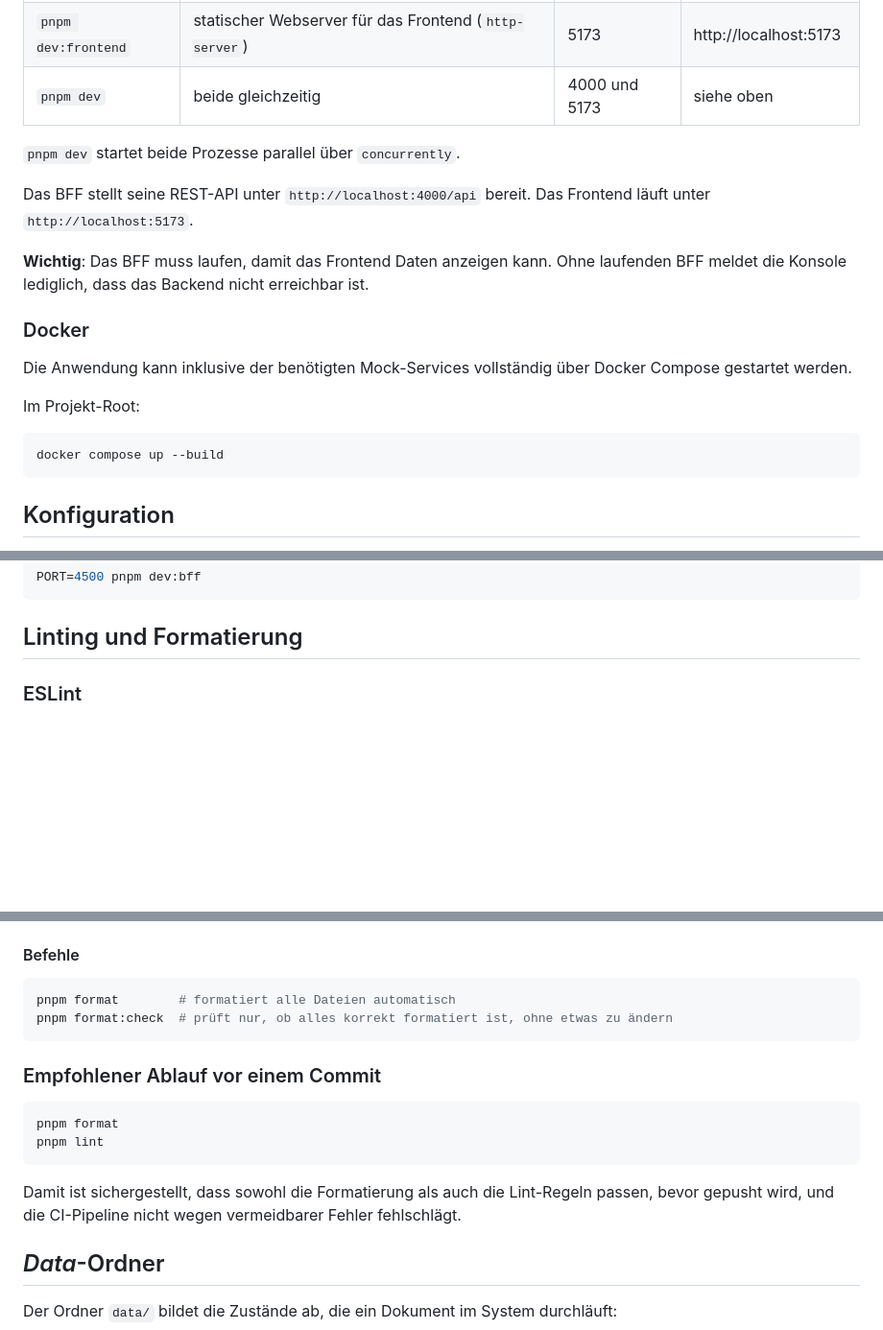
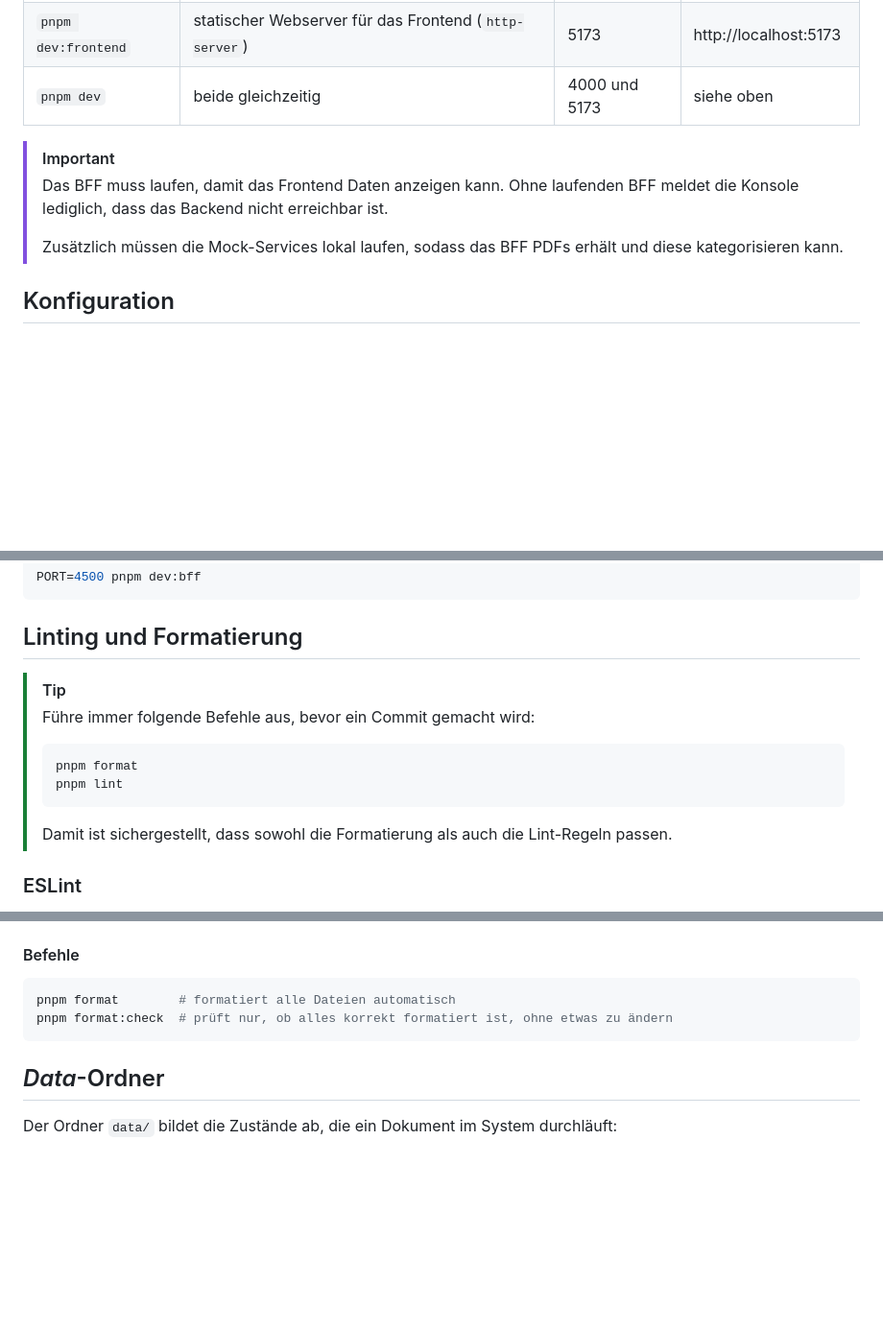
Before and after one commit to StammtischHub/js-pruefung, a Markdown page: README.md, 3 parts joined by grey strips. Shown at 96% size. Drawn GitHub-style; blank space fills up the shorter version.

Commit message:
chore: update README

````diff
--- a/README.md
+++ b/README.md
@@ -29,21 +41,10 @@ Es gibt zwei Teile, die unabhängig voneinander laufen:
 | `pnpm dev:frontend` | statischer Webserver für das Frontend (`http-server`) | 5173          | http://localhost:5173 |
 | `pnpm dev`          | beide gleichzeitig                                    | 4000 und 5173 | siehe oben            |
 
-`pnpm dev` startet beide Prozesse parallel über `concurrently`.
-
-Das BFF stellt seine REST-API unter `http://localhost:4000/api` bereit. Das Frontend läuft unter `http://localhost:5173`.
-
-**Wichtig**: Das BFF muss laufen, damit das Frontend Daten anzeigen kann. Ohne laufenden BFF meldet die Konsole lediglich, dass das Backend nicht erreichbar ist.
-
-### Docker
-
-Die Anwendung kann inklusive der benötigten Mock-Services vollständig über Docker Compose gestartet werden.
-
-Im Projekt-Root:
-
-```sh
-docker compose up --build
-```
+> [!IMPORTANT]
+> Das BFF muss laufen, damit das Frontend Daten anzeigen kann. Ohne laufenden BFF meldet die Konsole lediglich, dass das Backend nicht erreichbar ist.
+>
+> Zusätzlich müssen die Mock-Services lokal laufen, sodass das BFF PDFs erhält und diese kategorisieren kann.
 
 ## Konfiguration
 
@@ -61,6 +62,16 @@ PORT=4500 pnpm dev:bff
 ```
 
 ## Linting und Formatierung
+
+> [!TIP]
+> Führe immer folgende Befehle aus, bevor ein Commit gemacht wird:
+>
+> ```sh
+> pnpm format
+> pnpm lint
+> ```
+>
+> Damit ist sichergestellt, dass sowohl die Formatierung als auch die Lint-Regeln passen.
 
 ### ESLint
 
@@ -84,15 +95,6 @@ pnpm format        # formatiert alle Dateien automatisch
 pnpm format:check  # prüft nur, ob alles korrekt formatiert ist, ohne etwas zu ändern
 ```
 
-### Empfohlener Ablauf vor einem Commit
-
-```sh
-pnpm format
-pnpm lint
-```
-
-Damit ist sichergestellt, dass sowohl die Formatierung als auch die Lint-Regeln passen, bevor gepusht wird, und die CI-Pipeline nicht wegen vermeidbarer Fehler fehlschlägt.
-
 ## _Data_-Ordner
 
 Der Ordner `data/` bildet die Zustände ab, die ein Dokument im System durchläuft:
````
Also changed, not shown: other parts of README.md (+12 -0 lines).
